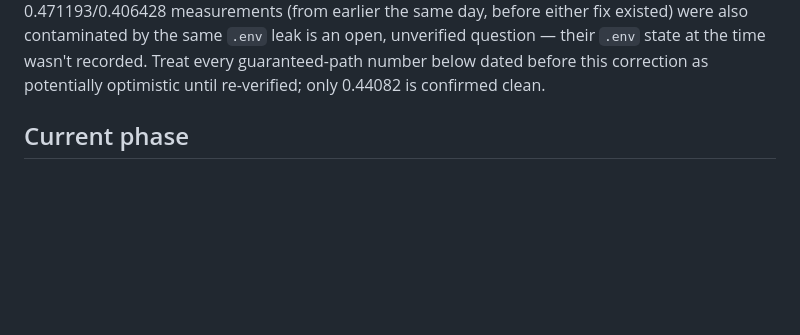
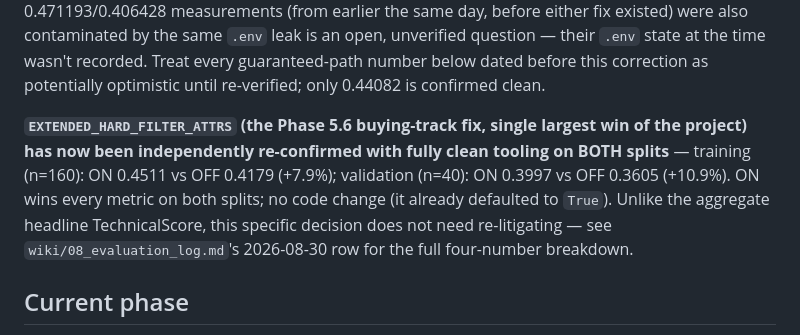
Before and after one commit to Dev-Sirbhaiya/TikTok-Techjam-Track-4, a Markdown page: status.md, the part around the change. Rendered like a GitHub page; blank space fills up the shorter version.

Commit message:
docs: re-confirm EXTENDED_HARD_FILTER_ATTRS decision with fully clean tooling, both splits
Re-ran the training/validation ablation for EXTENDED_HARD_FILTER_ATTRS using the now-fixed
tune_strategy.py (ANTHROPIC_API_KEY excluded, BM25F perf bug fixed). ON beats OFF on every metric
on both splits (training +7.9% TechnicalScore, validation +10.9%) -- no reversal, no code change
needed, the flag already defaulted to True. This is the first trustworthy measurement of this
specific decision, since every prior measurement of it was contaminated by one or more of: the
material-index bug, the disclosed-value-normalization bug, or the LLM-key leak.

Co-Authored-By: Claude Sonnet 5 <noreply@anthropic.com>
Claude-Session: https://claude.ai/code/session_01VzXC6M7tT8hgbkXFvzNaP6

```diff
--- a/status.md
+++ b/status.md
@@ -32,6 +32,13 @@ Whether the *original* 0.471193/0.406428 measurements (from earlier the same day
 fix existed) were also contaminated by the same `.env` leak is an open, unverified question — their
 `.env` state at the time wasn't recorded. Treat every guaranteed-path number below dated before this
 correction as potentially optimistic until re-verified; only 0.44082 is confirmed clean.
+
+**`EXTENDED_HARD_FILTER_ATTRS` (the Phase 5.6 buying-track fix, single largest win of the project)
+has now been independently re-confirmed with fully clean tooling on BOTH splits** — training (n=160):
+ON 0.4511 vs OFF 0.4179 (+7.9%); validation (n=40): ON 0.3997 vs OFF 0.3605 (+10.9%). ON wins every
+metric on both splits; no code change (it already defaulted to `True`). Unlike the aggregate
+headline TechnicalScore, this specific decision does not need re-litigating — see
+`wiki/08_evaluation_log.md`'s 2026-08-30 row for the full four-number breakdown.
 
 ## Current phase
 
```
Also changed, not shown: wiki/08_evaluation_log.md (+2 -0 lines).
